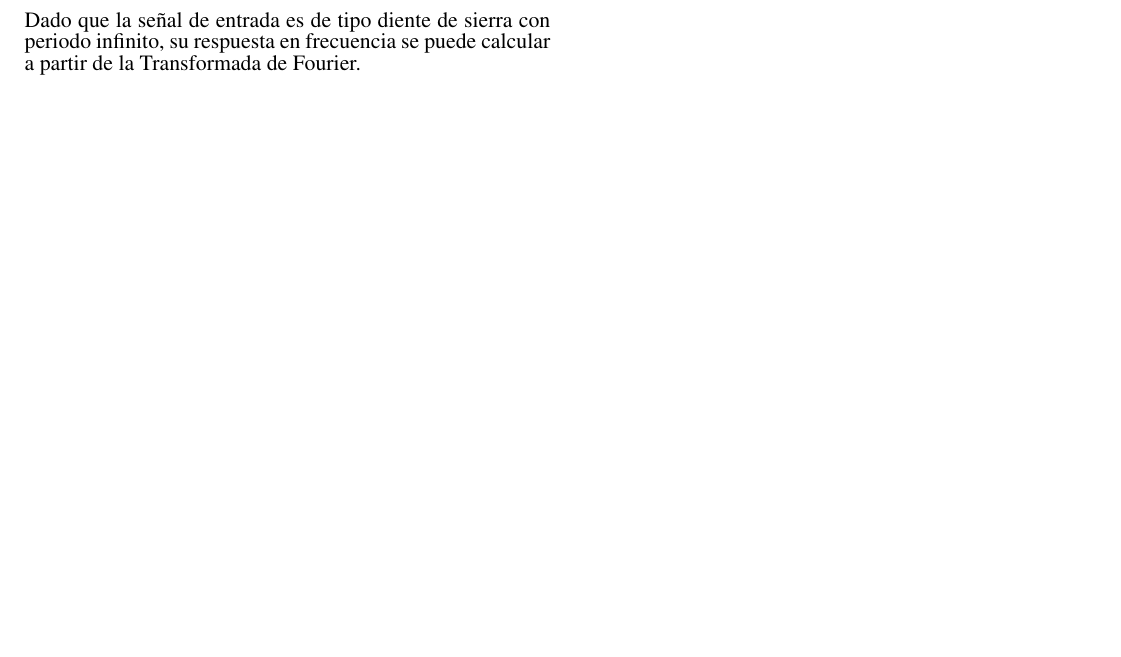
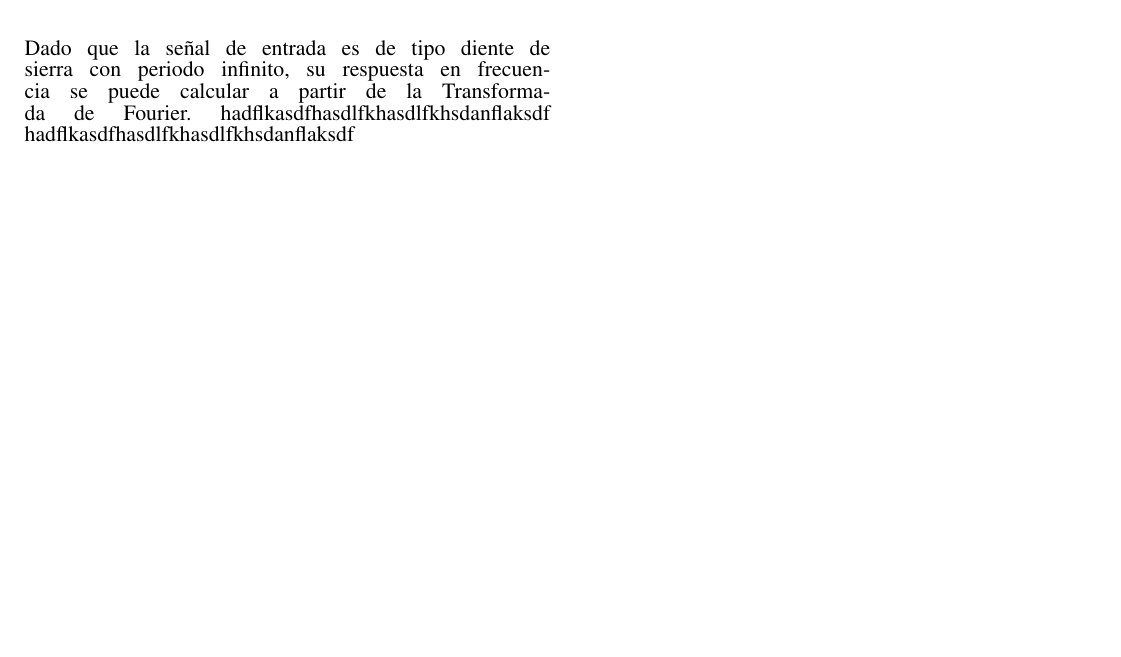
Before and after one commit to nicolaschicaiza/ttl1_trabajo3, a LaTeX document (documentos/enunciado/main.tex, which reads documentos/enunciado/codigofuente/enunciado.tex): part of the page, cut so that both start at the same text, the shorter picture padded with empty space. Compiled offline with pdfLaTeX.

Commit message:
Prueba Gitg Linux

```diff
--- a/documentos/enunciado/codigofuente/enunciado.tex
+++ b/documentos/enunciado/codigofuente/enunciado.tex
@@ -17,4 +17,4 @@
         \end{tikzpicture}
     \end{figure}
 
-    Dado que la señal de entrada es de tipo diente de sierra con periodo infinito, su respuesta en frecuencia se puede calcular a partir de la Transformada de Fourier.
+    Dado que la señal de entrada es de tipo diente de sierra con periodo infinito, su respuesta en frecuencia se puede calcular a partir de la Transformada de Fourier. hadflkasdfhasdlfkhasdlfkhsdanflaksdf hadflkasdfhasdlfkhasdlfkhsdanflaksdf
```
Also changed, not shown: documentos/enunciado/main.pdf, 2 other files.
